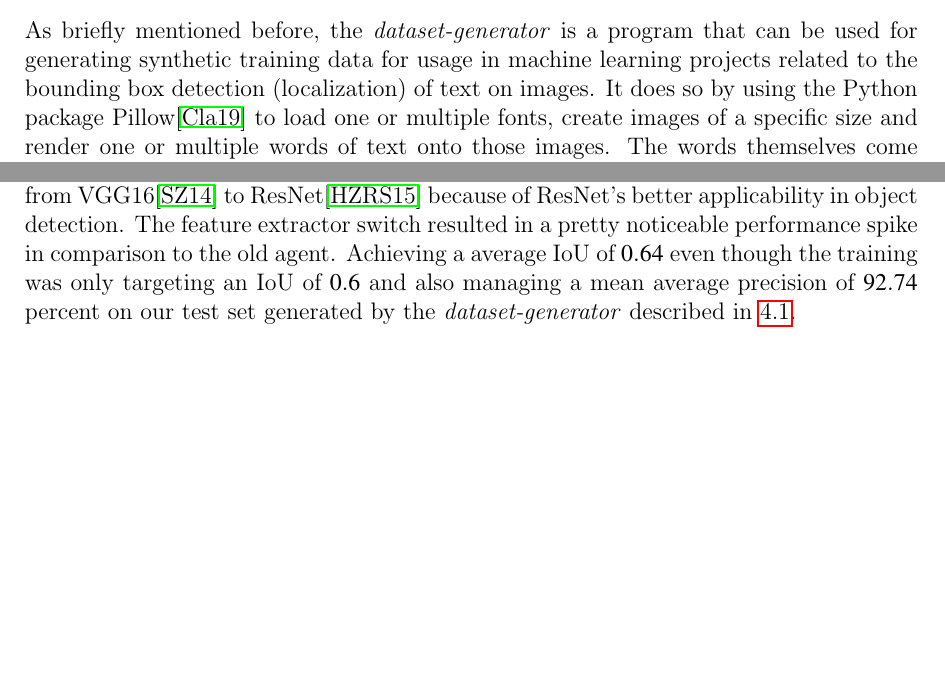
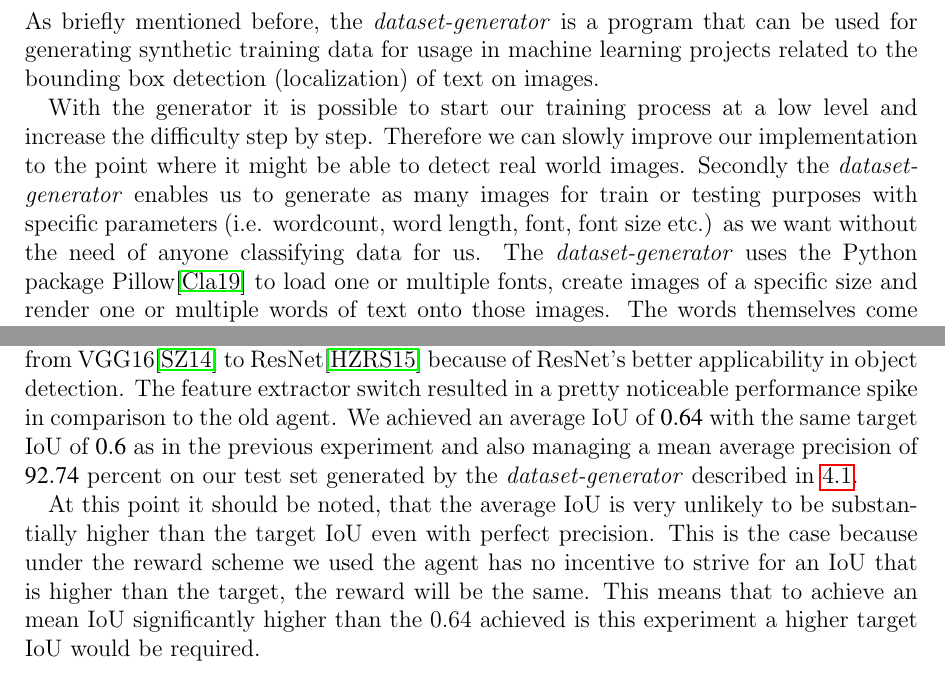
Before and after one commit to hpi-www-midl-text-localization/report, a LaTeX document (report.tex, which reads 04_system_architecture.tex, 05_results.tex): two parts of pages 7 and 13 of 17, joined at a grey line, cut so that both start at the same text, the shorter picture padded with empty space. Compiled offline with pdfLaTeX.

Commit message:
small fixes

```diff
--- a/04_system_architecture.tex
+++ b/04_system_architecture.tex
@@ -15,7 +15,9 @@ In the following paragraphs, the three programs and their usage options are desc
 \subsection{The dataset-generator program}\label{sec:dataset-generator}
 
 As briefly mentioned before, the \textit{dataset-generator} is a program that can be used for generating synthetic training data for usage in machine learning projects related to the bounding box detection (localization) of text on images.
-It does so by using the Python package Pillow\cite{PythonPackagePillow} to load one or multiple fonts, create images of a specific size and render one or multiple words of text onto those images.
+
+With the generator it is possible to start our training process at a low level and increase the difficulty step by step. Therefore we can slowly improve our implementation to the point where it might be able to detect real world images. Secondly the \textit{dataset-generator} enables us to generate as many images for train or testing purposes with specific parameters (i.e. wordcount, word length, font, font size etc.) as we want without the need of anyone classifying data for us.
+The \textit{dataset-generator} uses the Python package Pillow\cite{PythonPackagePillow} to load one or multiple fonts, create images of a specific size and render one or multiple words of text onto those images.
 The words themselves come from a public domain word list originally contained in the original BSD project.\cite{BSDWordlist}
 
 For the generation of image datasets, users can control the images' width, their height, the amount of images to generate, the location of a word list (in a format similar to the word list contained by default, as described above), a seed used for the random calculations within the program as well as whether the program should use a debug mode (in which it renders AABB outlines around the corresponding words).
--- a/05_results.tex
+++ b/05_results.tex
@@ -25,4 +25,6 @@ Resulting in our first trained agent that was able to consistently finish the ep
 \subsection{Experiment 2}
 During our meetings a performance discussion prompted switching the feature extractor from VGG16\cite{VGG16} to ResNet\cite{ResNet} because of ResNet's better applicability in object detection.
 The feature extractor switch resulted in a pretty noticeable performance spike in comparison to the old agent.
-Achieving a average IoU of $0.64$ even though the training was only targeting an IoU of $0.6$ and also managing a mean average precision of $92.74$ percent on our test set generated by the \textit{dataset-generator} described in \ref{sec:dataset-generator}.
+We achieved an average IoU of $0.64$ with the same target IoU of $0.6$ as in the previous experiment and also managing a mean average precision of $92.74$ percent on our test set generated by the \textit{dataset-generator} described in \ref{sec:dataset-generator}.
+
+At this point it should be noted, that the average IoU is very unlikely to be substantially higher than the target IoU even with perfect precision. This is the case because under the reward scheme we used the agent has no incentive to strive for an IoU that is higher than the target, the reward will be the same. This means that to achieve an mean IoU significantly higher than the 0.64 achieved is this experiment a higher target IoU would be required.
```
Also changed, not shown: 06_conclusion.tex (+1 -1 lines), 05_results.tex (2 more changed lines).
